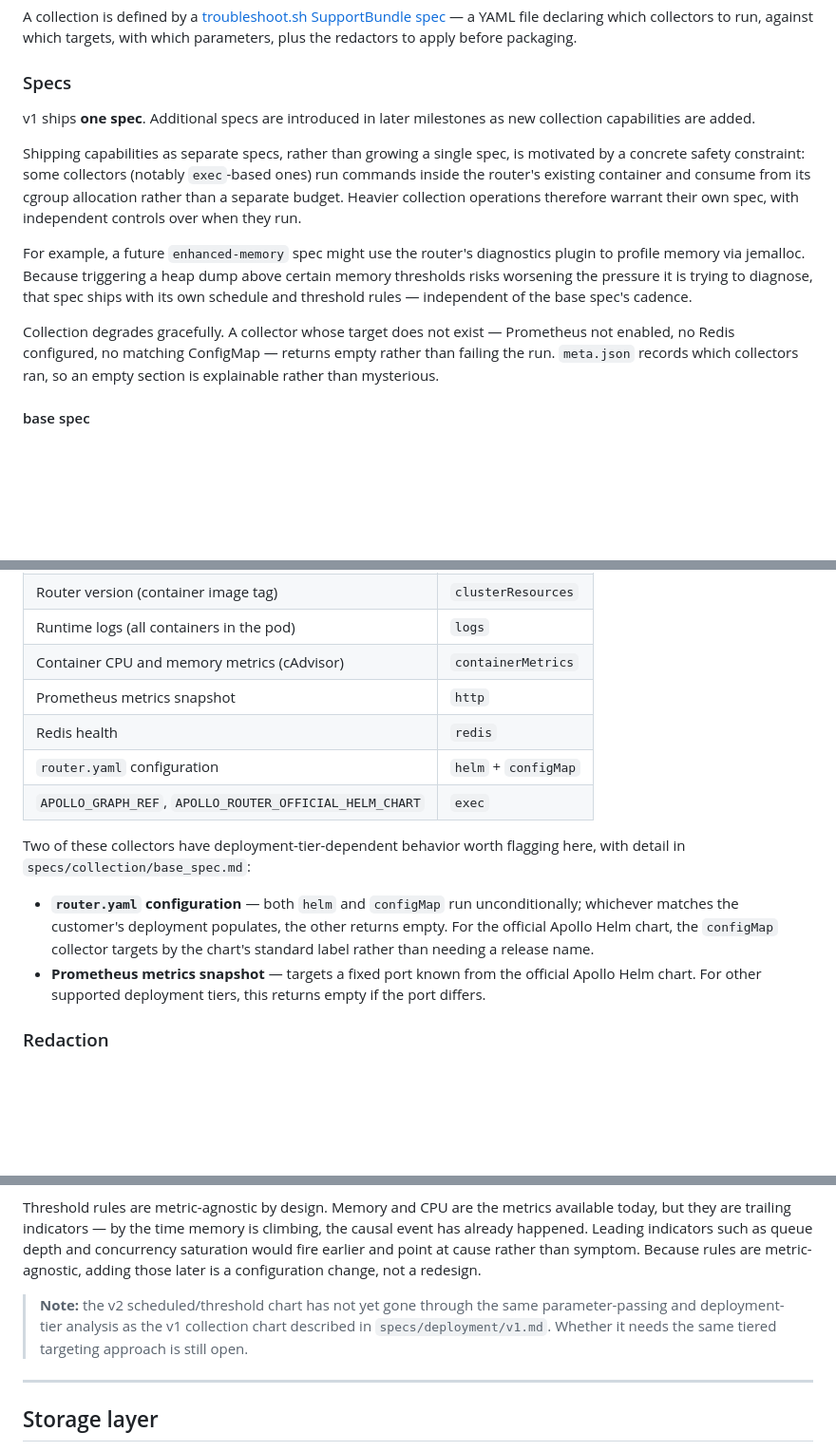
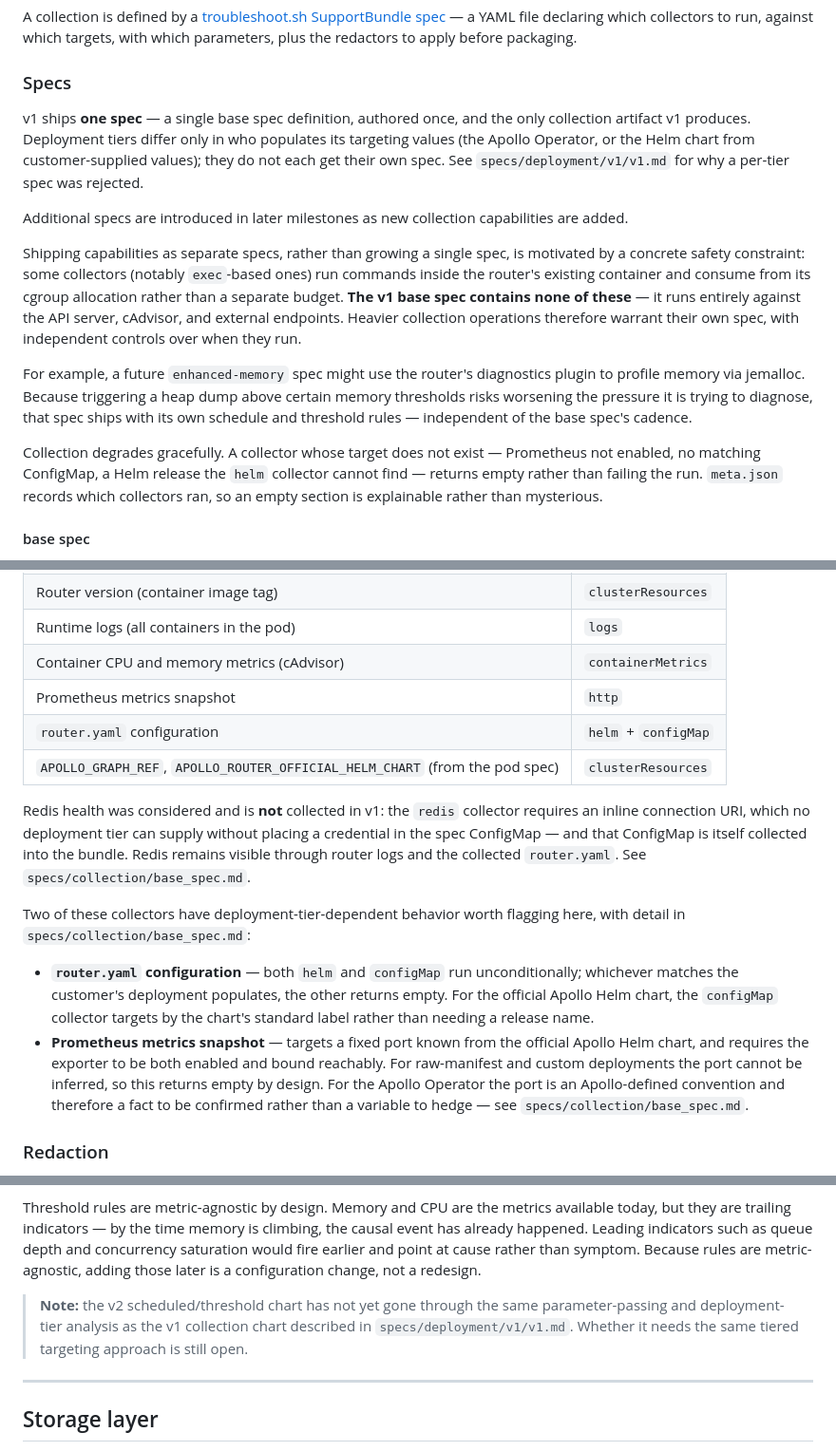
Before and after one commit to apollographql/router-support-tool, a Markdown page: specs/architecture.md, 3 parts joined by grey strips. Shown at 95% size. Drawn GitHub-style; blank space fills up the shorter version.

Commit message:
updates architecture

```diff
--- a/specs/architecture.md
+++ b/specs/architecture.md
@@ -76,13 +76,15 @@ A collection is defined by a [troubleshoot.sh SupportBundle spec](https://troubl
 
 ### Specs
 
-v1 ships **one spec**. Additional specs are introduced in later milestones as new collection capabilities are added.
+v1 ships **one spec** — a single base spec definition, authored once, and the only collection artifact v1 produces. Deployment tiers differ only in who populates its targeting values (the Apollo Operator, or the Helm chart from customer-supplied values); they do not each get their own spec. See `specs/deployment/v1/v1.md` for why a per-tier spec was rejected.
 
-Shipping capabilities as separate specs, rather than growing a single spec, is motivated by a concrete safety constraint: some collectors (notably `exec`-based ones) run commands inside the router's existing container and consume from its cgroup allocation rather than a separate budget. Heavier collection operations therefore warrant their own spec, with independent controls over when they run.
+Additional specs are introduced in later milestones as new collection capabilities are added.
+
+Shipping capabilities as separate specs, rather than growing a single spec, is motivated by a concrete safety constraint: some collectors (notably `exec`-based ones) run commands inside the router's existing container and consume from its cgroup allocation rather than a separate budget. **The v1 base spec contains none of these** — it runs entirely against the API server, cAdvisor, and external endpoints. Heavier collection operations therefore warrant their own spec, with independent controls over when they run.
 
 For example, a future `enhanced-memory` spec might use the router's diagnostics plugin to profile memory via jemalloc. Because triggering a heap dump above certain memory thresholds risks worsening the pressure it is trying to diagnose, that spec ships with its own schedule and threshold rules — independent of the base spec's cadence.
 
-Collection degrades gracefully. A collector whose target does not exist — Prometheus not enabled, no Redis configured, no matching ConfigMap — returns empty rather than failing the run. `meta.json` records which collectors ran, so an empty section is explainable rather than mysterious.
+Collection degrades gracefully. A collector whose target does not exist — Prometheus not enabled, no matching ConfigMap, a Helm release the `helm` collector cannot find — returns empty rather than failing the run. `meta.json` records which collectors ran, so an empty section is explainable rather than mysterious.
 
 #### base spec
 
@@ -95,14 +97,15 @@ Almost all signal is gathered externally — via the k8s API, cAdvisor, or direc
 | Runtime logs (all containers in the pod) | `logs` |
 | Container CPU and memory metrics (cAdvisor) | `containerMetrics` |
 | Prometheus metrics snapshot | `http` |
-| Redis health | `redis` |
 | `router.yaml` configuration | `helm` + `configMap` |
-| `APOLLO_GRAPH_REF`, `APOLLO_ROUTER_OFFICIAL_HELM_CHART` | `exec` |
+| `APOLLO_GRAPH_REF`, `APOLLO_ROUTER_OFFICIAL_HELM_CHART` (from the pod spec) | `clusterResources` |
+
+Redis health was considered and is **not** collected in v1: the `redis` collector requires an inline connection URI, which no deployment tier can supply without placing a credential in the spec ConfigMap — and that ConfigMap is itself collected into the bundle. Redis remains visible through router logs and the collected `router.yaml`. See `specs/collection/base_spec.md`.
 
 Two of these collectors have deployment-tier-dependent behavior worth flagging here, with detail in `specs/collection/base_spec.md`:
 
 - **`router.yaml` configuration** — both `helm` and `configMap` run unconditionally; whichever matches the customer's deployment populates, the other returns empty. For the official Apollo Helm chart, the `configMap` collector targets by the chart's standard label rather than needing a release name.
-- **Prometheus metrics snapshot** — targets a fixed port known from the official Apollo Helm chart. For other supported deployment tiers, this returns empty if the port differs.
+- **Prometheus metrics snapshot** — targets a fixed port known from the official Apollo Helm chart, and requires the exporter to be both enabled and bound reachably. For raw-manifest and custom deployments the port cannot be inferred, so this returns empty by design. For the Apollo Operator the port is an Apollo-defined convention and therefore a fact to be confirmed rather than a variable to hedge — see `specs/collection/base_spec.md`.
 
 ### Redaction
 
@@ -159,7 +162,7 @@ The watcher is both trigger and circuit breaker. A two-tier model applies:
 
 Threshold rules are metric-agnostic by design. Memory and CPU are the metrics available today, but they are trailing indicators — by the time memory is climbing, the causal event has already happened. Leading indicators such as queue depth and concurrency saturation would fire earlier and point at cause rather than symptom. Because rules are metric-agnostic, adding those later is a configuration change, not a redesign.
 
-> **Note:** the v2 scheduled/threshold chart has not yet gone through the same parameter-passing and deployment-tier analysis as the v1 collection chart described in `specs/deployment/v1.md`. Whether it needs the same tiered targeting approach is still open.
+> **Note:** the v2 scheduled/threshold chart has not yet gone through the same parameter-passing and deployment-tier analysis as the v1 collection chart described in `specs/deployment/v1/v1.md`. Whether it needs the same tiered targeting approach is still open.
 
 ---
 
```
Also changed, not shown: other parts of specs/architecture.md (+1 -1 lines).
